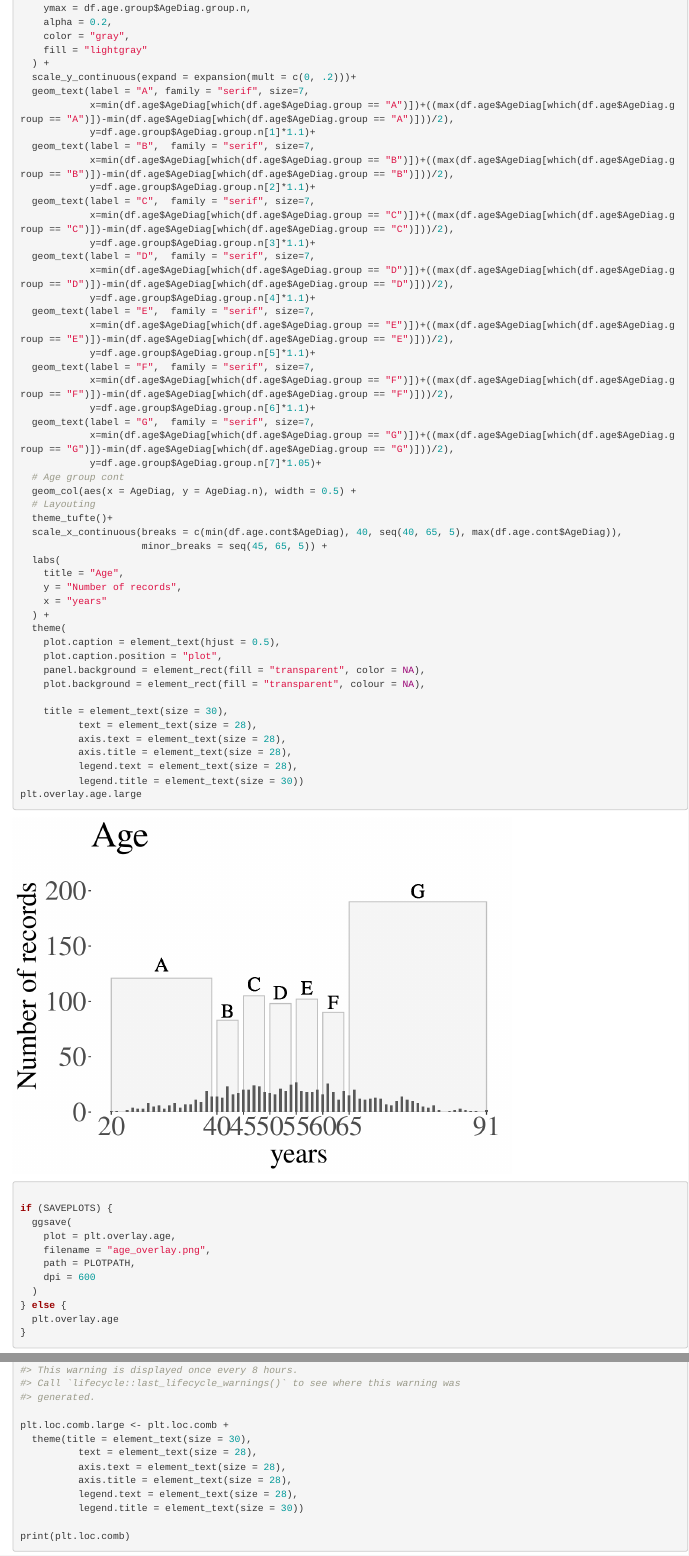
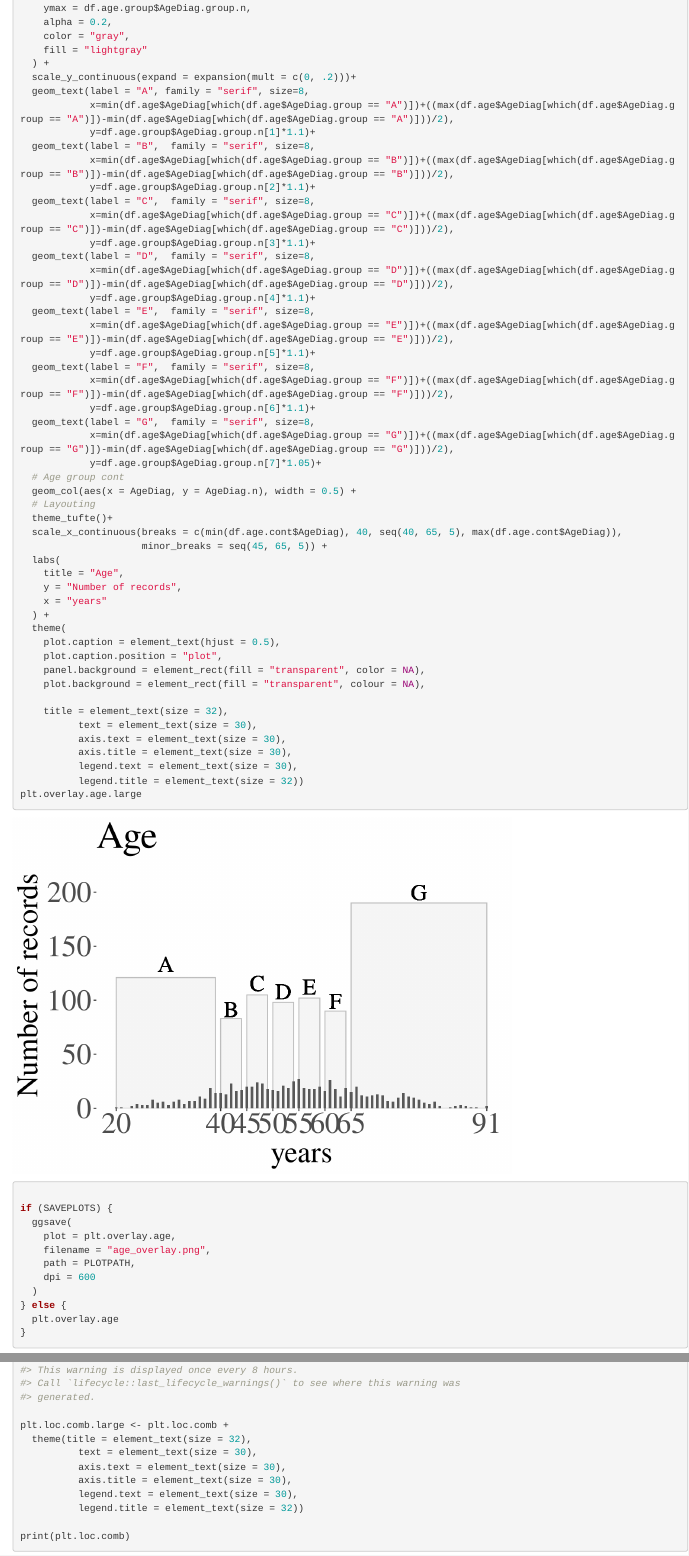
Before and after one commit to matteodelucchi/bnaiaR, an R Markdown document (vignettes/additional_figures.Rmd): the page in a window 1100 px wide, from 6770 px down, and a second part further down, joined at a grey line. Rendered offline with R 4.5, knitr and Pandoc, with nearby package versions; some code elsewhere in the file could not run offline.

Commit message:
increased letter size in age, size and location plots.

````diff
--- a/vignettes/additional_figures.Rmd
+++ b/vignettes/additional_figures.Rmd
@@ -290,25 +290,25 @@ plt.overlay.age.large <- df.age.cont %>%
     fill = "lightgray"
   ) +
   scale_y_continuous(expand = expansion(mult = c(0, .2)))+
-  geom_text(label = "A", family = "serif", size=7,
+  geom_text(label = "A", family = "serif", size=8,
             x=min(df.age$AgeDiag[which(df.age$AgeDiag.group == "A")])+((max(df.age$AgeDiag[which(df.age$AgeDiag.group == "A")])-min(df.age$AgeDiag[which(df.age$AgeDiag.group == "A")]))/2),
             y=df.age.group$AgeDiag.group.n[1]*1.1)+
-  geom_text(label = "B",  family = "serif", size=7,
+  geom_text(label = "B",  family = "serif", size=8,
             x=min(df.age$AgeDiag[which(df.age$AgeDiag.group == "B")])+((max(df.age$AgeDiag[which(df.age$AgeDiag.group == "B")])-min(df.age$AgeDiag[which(df.age$AgeDiag.group == "B")]))/2),
             y=df.age.group$AgeDiag.group.n[2]*1.1)+
-  geom_text(label = "C",  family = "serif", size=7,
+  geom_text(label = "C",  family = "serif", size=8,
             x=min(df.age$AgeDiag[which(df.age$AgeDiag.group == "C")])+((max(df.age$AgeDiag[which(df.age$AgeDiag.group == "C")])-min(df.age$AgeDiag[which(df.age$AgeDiag.group == "C")]))/2),
             y=df.age.group$AgeDiag.group.n[3]*1.1)+
-  geom_text(label = "D",  family = "serif", size=7,
+  geom_text(label = "D",  family = "serif", size=8,
             x=min(df.age$AgeDiag[which(df.age$AgeDiag.group == "D")])+((max(df.age$AgeDiag[which(df.age$AgeDiag.group == "D")])-min(df.age$AgeDiag[which(df.age$AgeDiag.group == "D")]))/2),
             y=df.age.group$AgeDiag.group.n[4]*1.1)+
-  geom_text(label = "E",  family = "serif", size=7,
+  geom_text(label = "E",  family = "serif", size=8,
             x=min(df.age$AgeDiag[which(df.age$AgeDiag.group == "E")])+((max(df.age$AgeDiag[which(df.age$AgeDiag.group == "E")])-min(df.age$AgeDiag[which(df.age$AgeDiag.group == "E")]))/2),
             y=df.age.group$AgeDiag.group.n[5]*1.1)+
-  geom_text(label = "F",  family = "serif", size=7,
+  geom_text(label = "F",  family = "serif", size=8,
             x=min(df.age$AgeDiag[which(df.age$AgeDiag.group == "F")])+((max(df.age$AgeDiag[which(df.age$AgeDiag.group == "F")])-min(df.age$AgeDiag[which(df.age$AgeDiag.group == "F")]))/2),
             y=df.age.group$AgeDiag.group.n[6]*1.1)+
-  geom_text(label = "G",  family = "serif", size=7,
+  geom_text(label = "G",  family = "serif", size=8,
             x=min(df.age$AgeDiag[which(df.age$AgeDiag.group == "G")])+((max(df.age$AgeDiag[which(df.age$AgeDiag.group == "G")])-min(df.age$AgeDiag[which(df.age$AgeDiag.group == "G")]))/2),
             y=df.age.group$AgeDiag.group.n[7]*1.05)+
   # Age group cont
@@ -328,12 +328,12 @@ plt.overlay.age.large <- df.age.cont %>%
     panel.background = element_rect(fill = "transparent", color = NA),
     plot.background = element_rect(fill = "transparent", colour = NA),
 
-    title = element_text(size = 30),
-          text = element_text(size = 28),
-          axis.text = element_text(size = 28),
-          axis.title = element_text(size = 28),
-          legend.text = element_text(size = 28),
-          legend.title = element_text(size = 30))
+    title = element_text(size = 32),
+          text = element_text(size = 30),
+          axis.text = element_text(size = 30),
+          axis.title = element_text(size = 30),
+          legend.text = element_text(size = 30),
+          legend.title = element_text(size = 32))
 plt.overlay.age.large
 
 if (SAVEPLOTS) {
@@ -469,12 +469,12 @@ plt.loc.comb <- df.loc %>%
   coord_flip()
 
 plt.loc.comb.large <- plt.loc.comb +
-  theme(title = element_text(size = 30),
-          text = element_text(size = 28),
-          axis.text = element_text(size = 28),
-          axis.title = element_text(size = 28),
-          legend.text = element_text(size = 28),
-          legend.title = element_text(size = 30))
+  theme(title = element_text(size = 32),
+          text = element_text(size = 30),
+          axis.text = element_text(size = 30),
+          axis.title = element_text(size = 30),
+          legend.text = element_text(size = 30),
+          legend.title = element_text(size = 32))
 
 print(plt.loc.comb)
 ```
````
Also changed, not shown: vignettes/additional_figures.Rmd (16 more changed lines).
